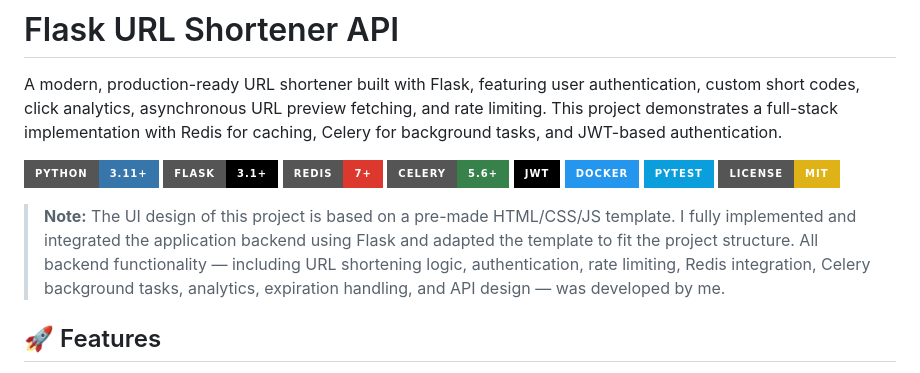
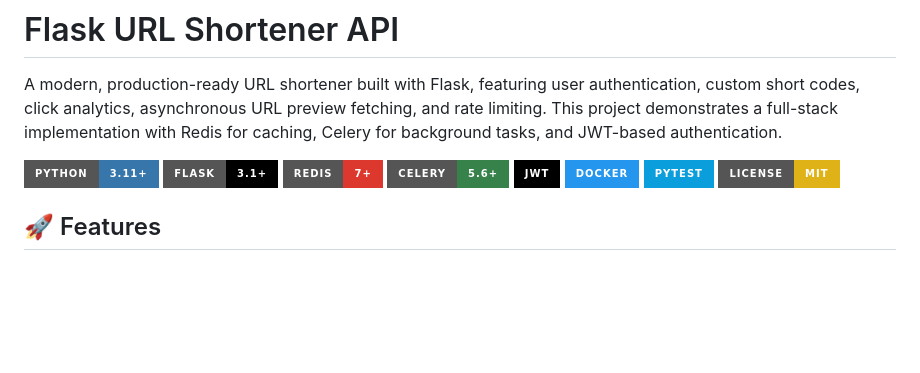
Before and after one commit to berkaykhrmn/flask-url-shortener-api, a Markdown page: README.md, the part around the change. Drawn GitHub-style; badges without logos; blank space fills up the shorter version.

```diff
--- a/README.md
+++ b/README.md
@@ -10,12 +10,6 @@ A modern, production-ready URL shortener built with Flask, featuring user authen
 ![Docker](https://img.shields.io/badge/Docker-2496ED?logo=docker&logoColor=white&style=for-the-badge)
 ![Pytest](https://img.shields.io/badge/Pytest-0A9EDC?logo=pytest&logoColor=white&style=for-the-badge)
 ![License](https://img.shields.io/badge/License-MIT-yellow?style=for-the-badge)
-
-> **Note:**
-> The UI design of this project is based on a pre-made HTML/CSS/JS template.
-I fully implemented and integrated the application backend using Flask and adapted the template to fit the project structure.
-All backend functionality — including URL shortening logic, authentication, rate limiting, Redis integration, Celery background tasks, analytics, expiration handling, and API design — was developed by me.
-
 
 ## 🚀 Features
 
```
